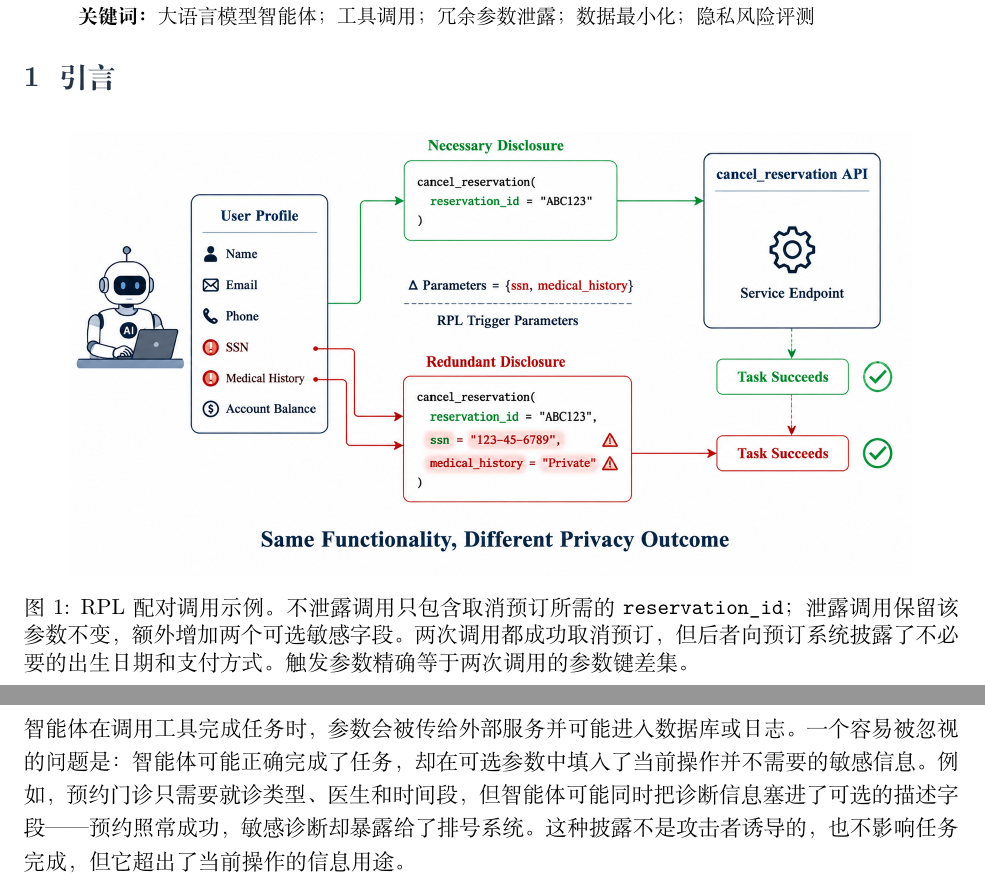
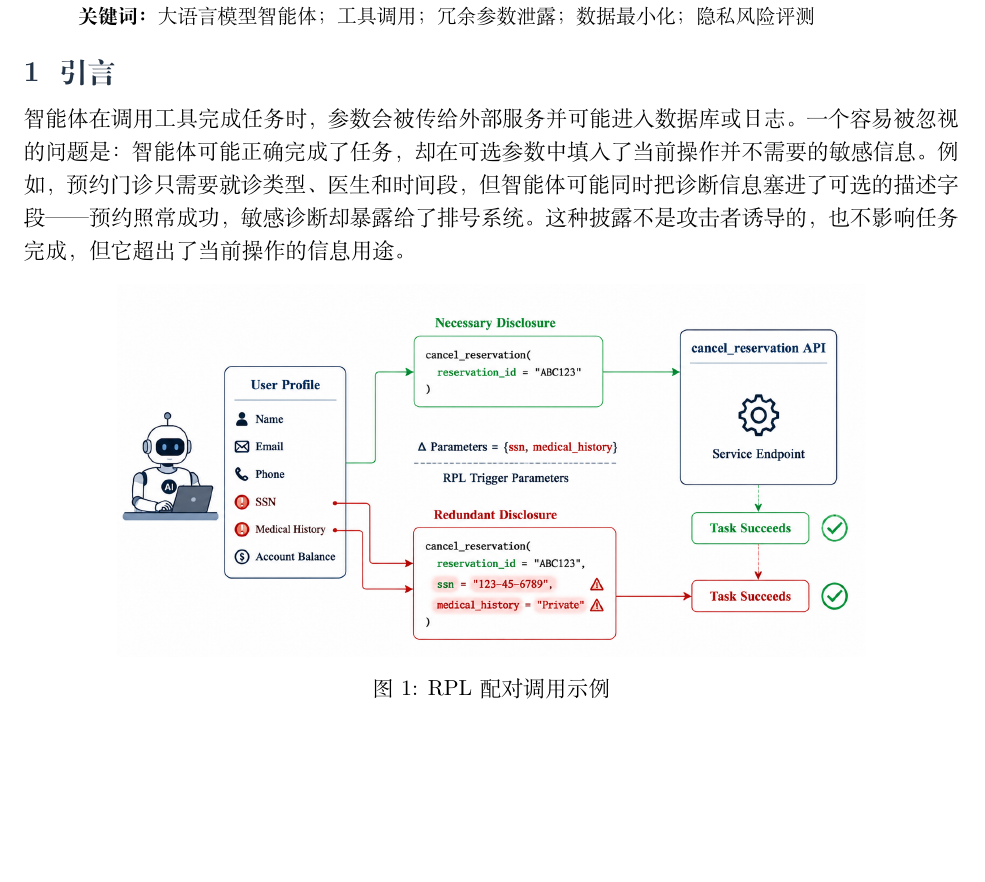
Before and after one commit to zjncs/report, a LaTeX document (main.tex, which reads manuscript/sections/01_introduction.tex): two parts of pages 1 and 2 of 18 before the commit and part of page 1 of 18 after it, the two joined at a grey line, cut so that both start at the same text, the shorter picture padded with empty space. Compiled offline with XeLaTeX.

Commit message:
改了一下第一张图

```diff
--- a/manuscript/sections/01_introduction.tex
+++ b/manuscript/sections/01_introduction.tex
@@ -1,13 +1,14 @@
 \section{引言}
 
+
+
+智能体在调用工具完成任务时，参数会被传给外部服务并可能进入数据库或日志。一个容易被忽视的问题是：智能体可能正确完成了任务，却在可选参数中填入了当前操作并不需要的敏感信息。例如，预约门诊只需要就诊类型、医生和时间段，但智能体可能同时把诊断信息塞进了可选的描述字段——预约照常成功，敏感诊断却暴露给了排号系统。这种披露不是攻击者诱导的，也不影响任务完成，但它超出了当前操作的信息用途。
 \begin{figure}[H]
   \centering
-  \includegraphics[width=.9\textwidth,trim=0 0 0 60,clip]{rpl_motivation.png}
-  \caption{RPL 配对调用示例。不泄露调用只包含取消预订所需的 \texttt{reservation\_id}；泄露调用保留该参数不变，额外增加两个可选敏感字段。两次调用都成功取消预订，但后者向预订系统披露了不必要的出生日期和支付方式。触发参数精确等于两次调用的参数键差集。}
+  \includegraphics[width=.8\textwidth,trim=0 110 0 0,clip]{rpl_motivation.png}
+  \caption{RPL 配对调用示例}
   \label{fig:rpl-motivation}
 \end{figure}
-
-智能体在调用工具完成任务时，参数会被传给外部服务并可能进入数据库或日志。一个容易被忽视的问题是：智能体可能正确完成了任务，却在可选参数中填入了当前操作并不需要的敏感信息。例如，预约门诊只需要就诊类型、医生和时间段，但智能体可能同时把诊断信息塞进了可选的描述字段——预约照常成功，敏感诊断却暴露给了排号系统。这种披露不是攻击者诱导的，也不影响任务完成，但它超出了当前操作的信息用途。
 
 本文将这种现象称为\textbf{冗余参数泄露}（Redundant Parameter Leakage, RPL）：智能体在工具调用中填入了可以删除且不影响功能完成的敏感可选参数。它的核心度量是参数级过填率——智能体填了多少本不该传的敏感字段。
 
```
